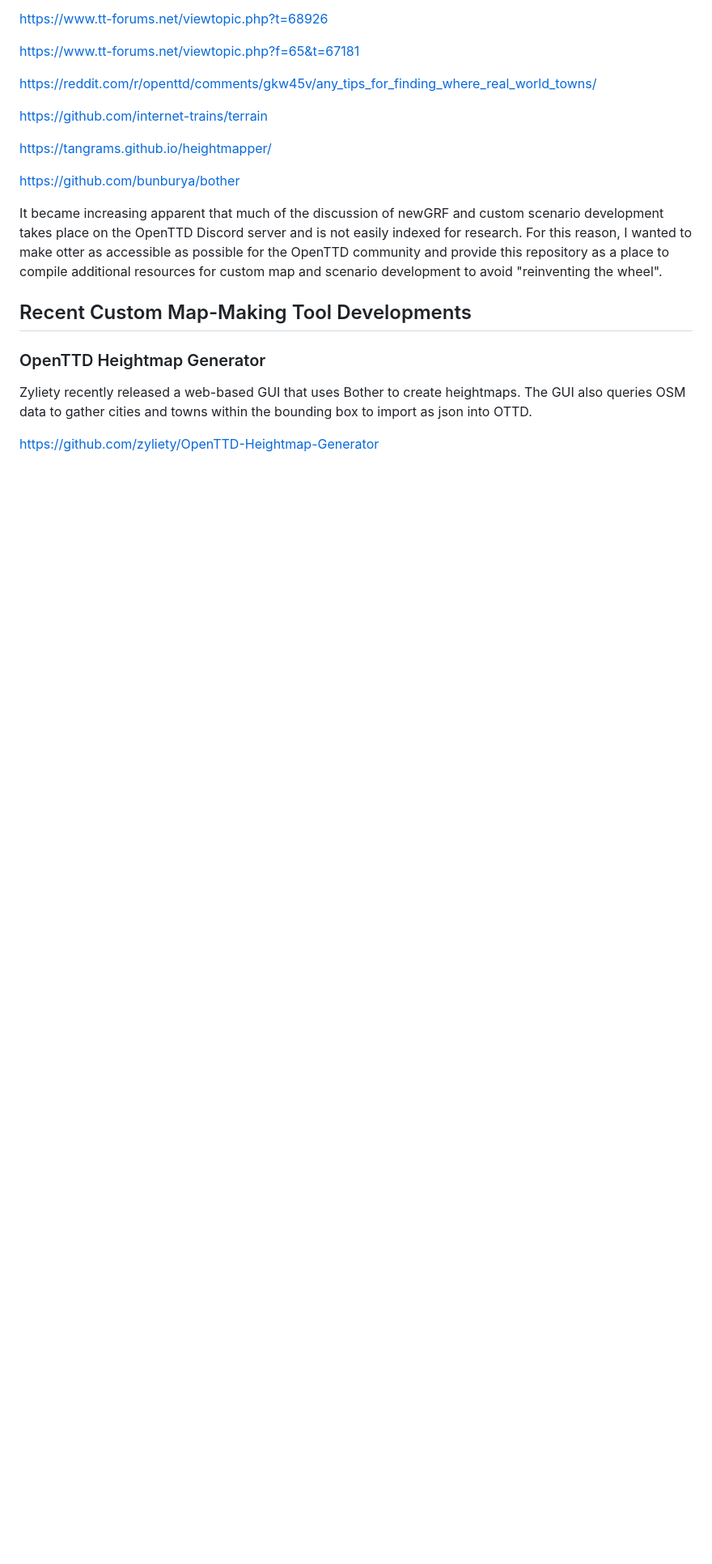
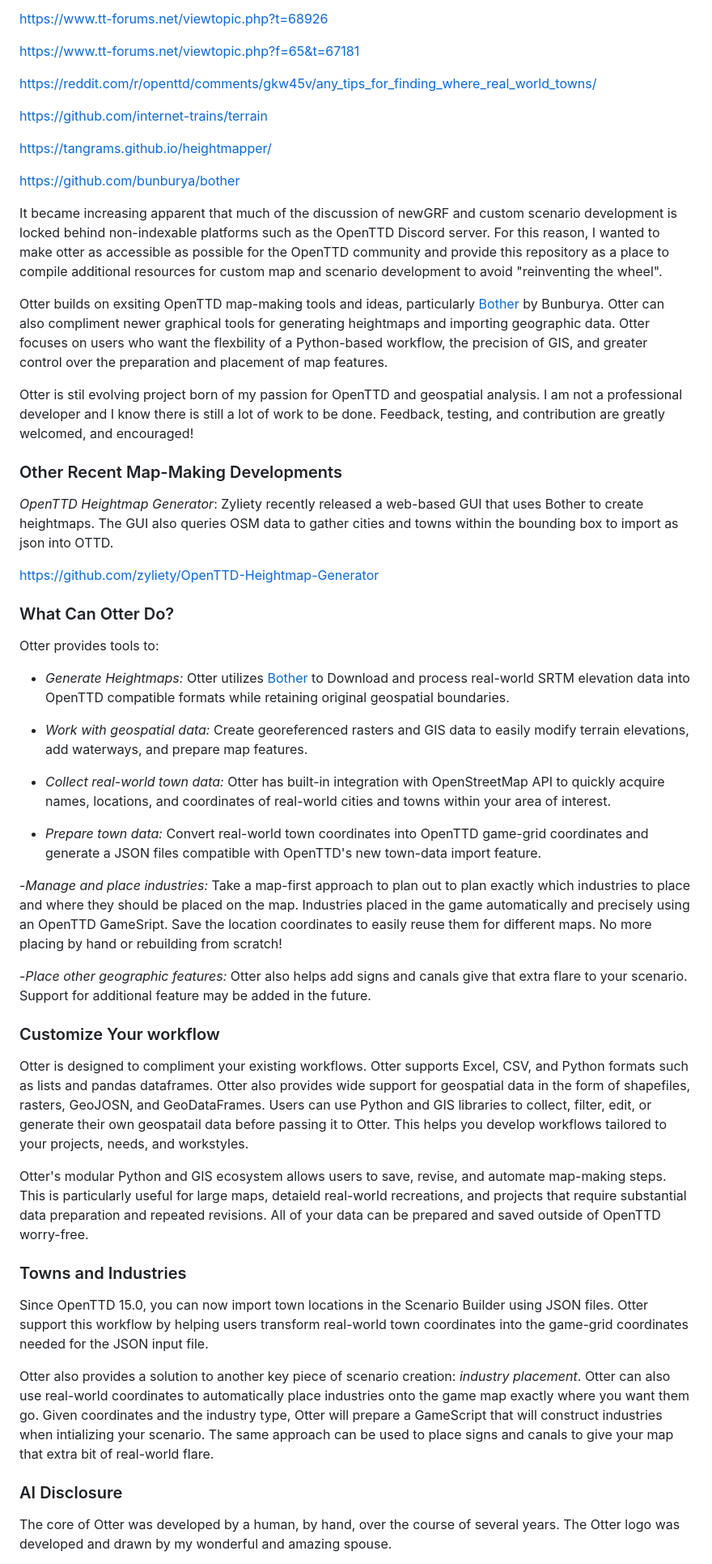
Before and after one commit to Unit01-TestType/otter, a Markdown page: README.md, the part around the change printed below. Shown: that part at 81% size. Drawn GitHub-style; blank space fills up the shorter version.

Commit message:
Updated README and added logo

```diff
--- a/README.md
+++ b/README.md
@@ -104,15 +87,81 @@ https://tangrams.github.io/heightmapper/
 https://github.com/bunburya/bother
 
 It became increasing apparent that much of the discussion of newGRF and custom scenario development
-takes place on the OpenTTD Discord server and is not easily indexed for research. For this reason,
+is locked behind non-indexable platforms such as the OpenTTD Discord server. For this reason,
 I wanted to make otter as accessible as possible for the OpenTTD community and provide this repository as a place
 to compile additional resources for custom map and scenario development to avoid "reinventing the wheel".
 
+Otter builds on exsiting OpenTTD map-making tools and ideas, particularly [Bother](https://github.com/bunburya/bother) by Bunburya.
+Otter can also compliment newer graphical tools for generating heightmaps and importing geographic data. Otter focuses
+on users who want the flexbility of a Python-based workflow, the precision of GIS, and greater control over the
+preparation and placement of map features.
 
-## Recent Custom Map-Making Tool Developments
+Otter is stil evolving project born of my passion for OpenTTD and geospatial analysis. I am not a professional developer
+and I know there is still a lot of work to be done. Feedback, testing, and contribution are greatly welcomed, and encouraged!
 
-### OpenTTD Heightmap Generator
-Zyliety recently released a web-based GUI that uses Bother to create heightmaps. The GUI also queries
+
+### Other Recent Map-Making Developments
+
+*OpenTTD Heightmap Generator*: Zyliety recently released a web-based GUI that uses Bother to create heightmaps. The GUI also queries
 OSM data to gather cities and towns within the bounding box to import as json into OTTD.
 
 https://github.com/zyliety/OpenTTD-Heightmap-Generator
+
+
+
+### What Can Otter Do?
+
+Otter provides tools to:
+
+- *Generate Heightmaps:* Otter utilizes [Bother](https://github.com/bunburya/bother) to Download and
+process real-world SRTM elevation data into OpenTTD compatible formats while retaining original geospatial
+boundaries.
+
+- *Work with geospatial data:* Create georeferenced rasters and GIS data to easily modify terrain elevations,
+add waterways, and prepare map features.
+
+- *Collect real-world town data:* Otter has built-in integration with OpenStreetMap API to quickly acquire names, locations,
+and coordinates of real-world cities and towns within your area of interest.
+
+- *Prepare town data:* Convert real-world town coordinates into OpenTTD game-grid coordinates and generate
+a JSON files compatible with OpenTTD's new town-data import feature.
+
+-*Manage and place industries:* Take a map-first approach to plan out to plan exactly which industries to place
+and where they should be placed on the map. Industries placed in the game automatically and precisely
+using an OpenTTD GameSript. Save the location coordinates to easily reuse them for different maps. No more placing by hand
+or rebuilding from scratch!
+
+-*Place other geographic features:* Otter also helps add signs and canals give that extra flare to your scenario. Support
+for additional feature may be added in the future.
+
+### Customize Your workflow
+
+Otter is designed to compliment your existing workflows. Otter supports Excel, CSV, and Python formats
+such as lists and pandas dataframes. Otter also provides wide support for geospatial data in the form of
+shapefiles, rasters, GeoJOSN, and GeoDataFrames. Users can use Python and GIS libraries to collect,
+filter, edit, or generate their own geospatail data before passing it to Otter. This helps you
+develop workflows tailored to your projects, needs, and workstyles.
+
+Otter's modular Python and GIS ecosystem allows users to save, revise, and automate map-making
+steps. This is particularly useful for large maps, detaield real-world recreations, and projects
+that require substantial data preparation and repeated revisions. All of your data can be prepared and saved
+outside of OpenTTD worry-free.
+
+
+### Towns and Industries
+
+Since OpenTTD 15.0, you can now import town locations in the Scenario Builder using JSON files. Otter
+support this workflow by helping users transform real-world town coordinates into the game-grid
+coordinates needed for the JSON input file.
+
+Otter also provides a solution to another key piece of scenario creation: *industry placement*. Otter
+can also use real-world coordinates to automatically place industries onto the game map exactly where you want them go.
+Given coordinates and the industry type, Otter will prepare a GameScript that will construct industries
+when intializing your scenario. The same approach can be used to place signs and canals to give your map
+that extra bit of real-world flare.
+
+
+### AI Disclosure
+The core of Otter was developed by a human, by hand, over the course of several years. The Otter logo was
+developed and drawn by my wonderful and amazing spouse.
+
```
Also changed, not shown: other parts of README.md (+20 -28 lines), assets/images/otter_logo_320x320.png (added).
